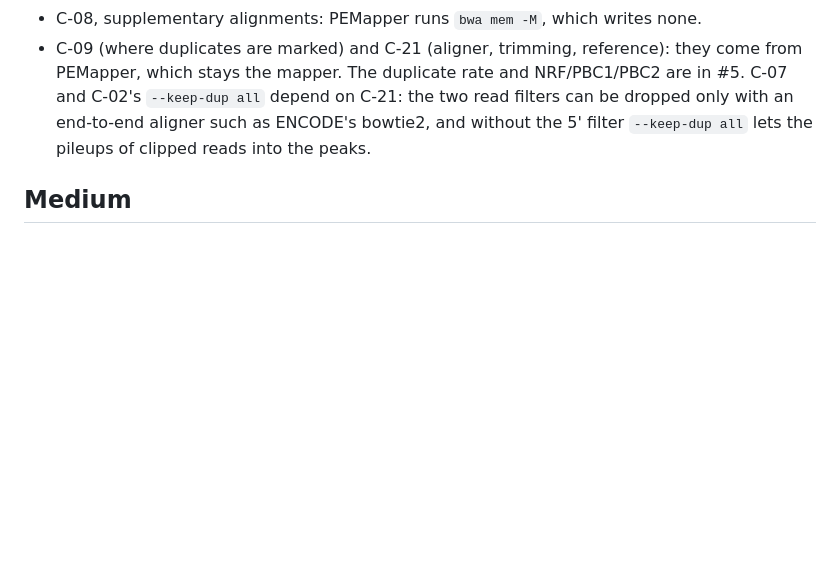
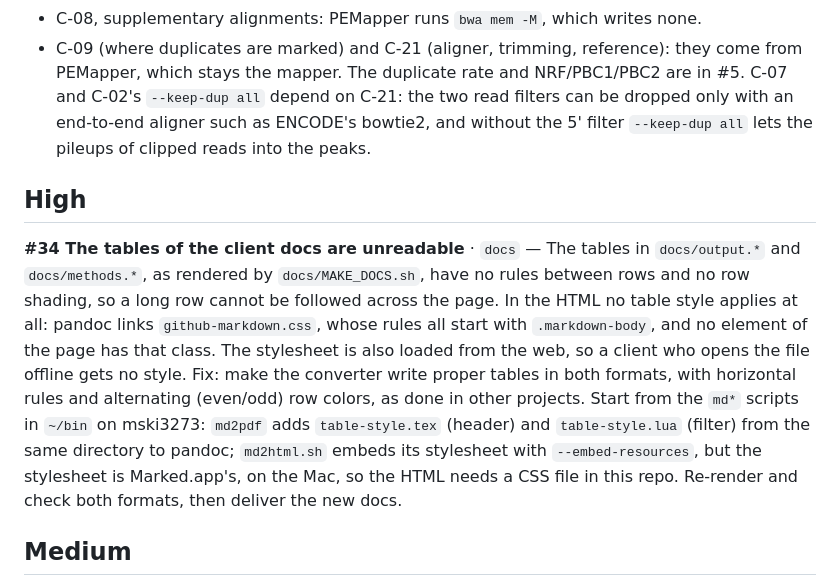
Before and after one commit to soccin/ATAC-seq, a Markdown page: 00.FIXME.md, the part around the change. GitHub-like rendering; blank space fills up the shorter version.

Commit message:
docs(fixme): add #34, unreadable doc tables
Add a High section with #34: the tables of docs/output and
docs/methods have no row rules or shading, and the HTML gets no
table style, since github-markdown.css styles only .markdown-body
and is loaded from the web. Point at the md* scripts in ~/bin on
mski3273 as the starting point for the fix.

Co-Authored-By: Claude Opus 5.5 <noreply@anthropic.com>

```diff
--- a/00.FIXME.md
+++ b/00.FIXME.md
@@ -37,6 +37,26 @@ Not carried over, because they are not open:
   only with an end-to-end aligner such as ENCODE's bowtie2, and
   without the 5' filter `--keep-dup all` lets the pileups of clipped
   reads into the peaks.
+
+## High
+
+**#34 The tables of the client docs are unreadable** · `docs` — The
+tables in `docs/output.*` and `docs/methods.*`, as rendered by
+`docs/MAKE_DOCS.sh`, have no rules between rows and no row shading,
+so a long row cannot be followed across the page. In the HTML no
+table style applies at all: pandoc links
+`github-markdown.css`, whose rules all start with `.markdown-body`,
+and no element of the page has that class. The stylesheet is also
+loaded from the web, so a client who opens the file offline gets no
+style. Fix: make the converter write proper tables in both formats,
+with horizontal rules and alternating (even/odd) row colors, as done
+in other projects. Start from the `md*` scripts in `~/bin` on
+mski3273: `md2pdf` adds `table-style.tex` (header) and
+`table-style.lua` (filter) from the same directory to pandoc;
+`md2html.sh` embeds its stylesheet with `--embed-resources`, but the
+stylesheet is Marked.app's, on the Mac, so the HTML needs a CSS file
+in this repo. Re-render and check both formats, then deliver the new
+docs.
 
 ## Medium
 
```
